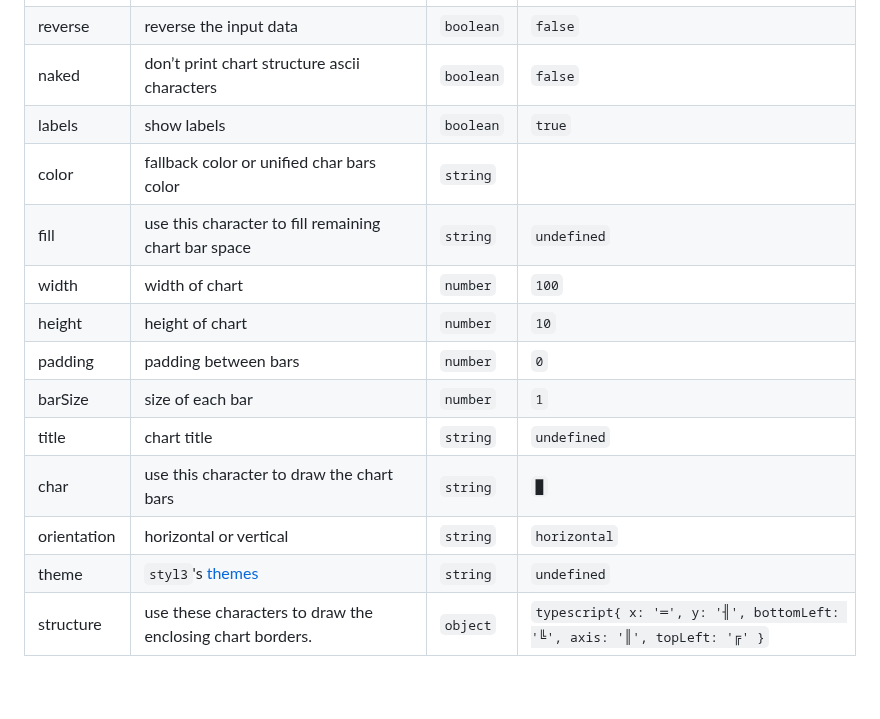
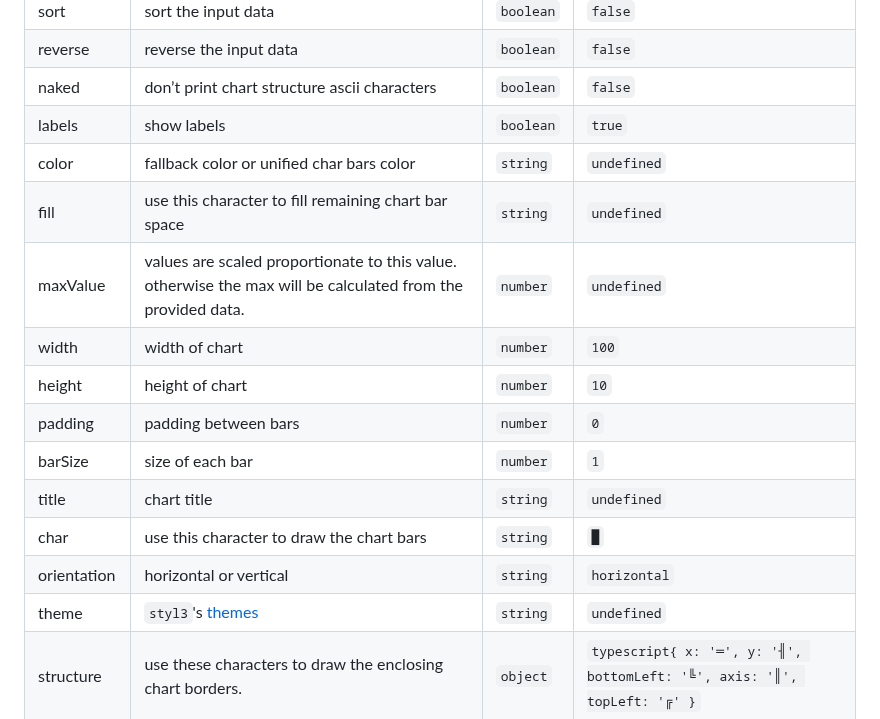
Before and after one commit to tool3/chartscii, a Markdown page: README.md, the part around the change. GitHub-like rendering; blank space fills up the shorter version.

Commit message:
docs: max value

```diff
--- a/README.md
+++ b/README.md
@@ -140,16 +140,17 @@ const options: ChartOptions = {
 | reverse     | reverse the input data                                                       | `boolean` | `false`                                                                    |
 | naked       | don’t print chart structure ascii characters                                 | `boolean` | `false`                                                                    |
 | labels      | show labels                                                                  | `boolean` | `true`                                                                     |
-| color       | fallback color or unified char bars color                                              | `string`  |                                                                          |  `undefined`
+| color       | fallback color or unified char bars color                                    | `string`  | `undefined`                                                                |
 | fill        | use this character to fill remaining chart bar space                         | `string`  | `undefined`                                                                |
+| maxValue    | values are scaled proportionate to this value. otherwise the max will be calculated from the provided data.  | `number`  | `undefined`                                                                |
 | width       | width of chart                                                               | `number`  | `100`                                                                      |
 | height      | height of chart                                                              | `number`  | `10`                                                                       |
 | padding     | padding between bars                                                         | `number`  | `0`                                                                        |
 | barSize     | size of each bar                                                             | `number`  | `1`                                                                        |
 | title       | chart title                                                                  | `string`  | `undefined`                                                                |
-| char        | use this character to draw the chart bars                                    | `string`  | `█`                                                                      |
+| char        | use this character to draw the chart bars                                    | `string`  | `█`                                                                        |
 | orientation | horizontal or vertical                                                       | `string`  | `horizontal`                                                               |
-| theme       | `styl3`'s [themes](https://github.com/tool3/styl3?tab=readme-ov-file#themes) | `string`  |                      `undefined`                                                    |
+| theme       | `styl3`'s [themes](https://github.com/tool3/styl3?tab=readme-ov-file#themes) | `string`  |  `undefined`                                           |
 | structure   | use these characters to draw the enclosing chart borders.                    | `object`  | `typescript{ x: '═', y: '╢', bottomLeft: '╚', axis: '║', topLeft: '╔' }` |
 
 ## chartscii + styl3 = ❤️
```
